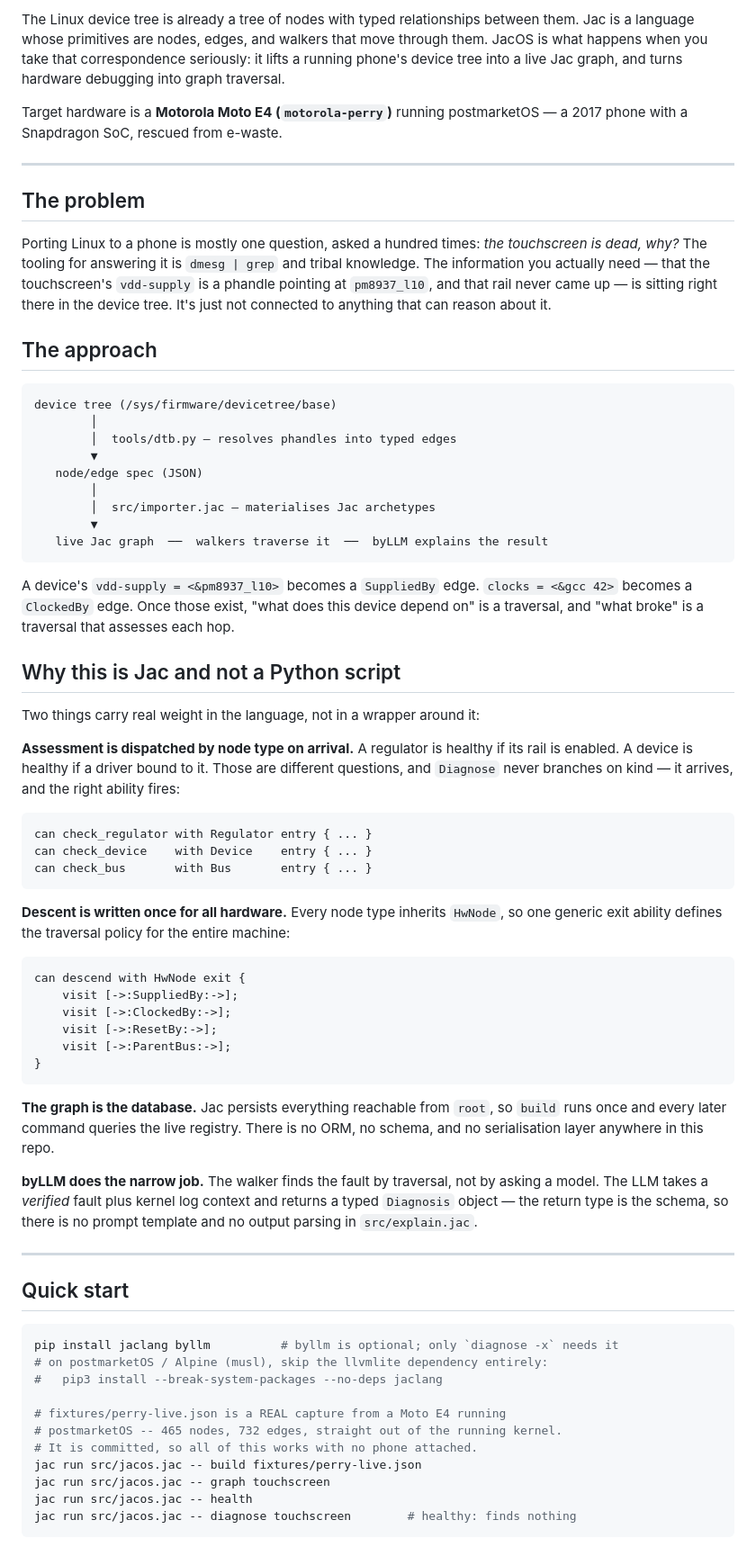
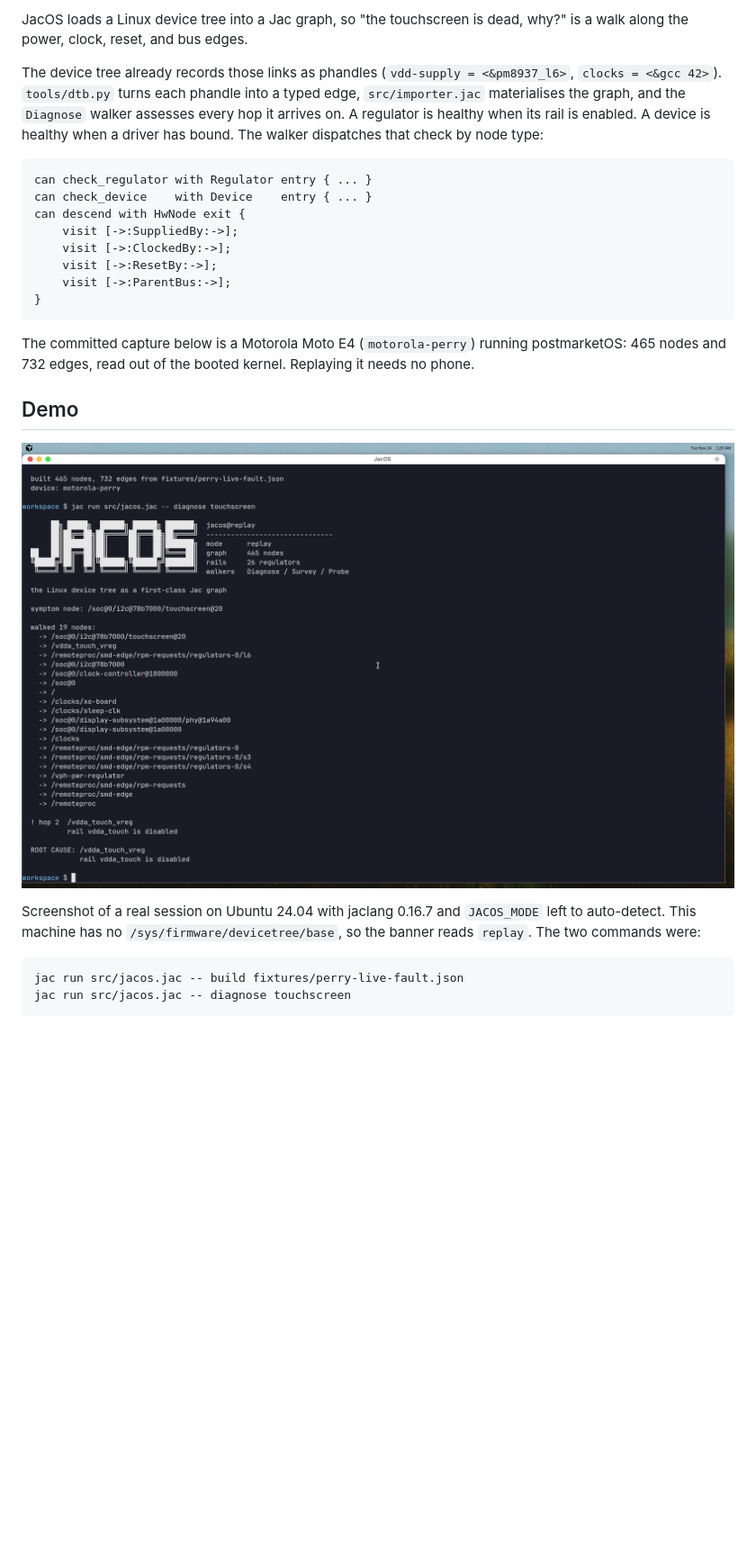
Before and after one commit to aneesh-pradhan/jacOS, a Markdown page: README.md, the part around one of its changes. Shown at 90% size. GitHub-like rendering; pictures changed too: docs/demo/diagnose-touchscreen.png (added); blank space fills up the shorter version.

````diff
--- a/README.md
+++ b/README.md
@@ -4,62 +4,11 @@
 
-The Linux device tree is already a tree of nodes with typed relationships between
-them. Jac is a language whose primitives are nodes, edges, and walkers that move
-through them. JacOS is what happens when you take that correspondence seriously:
-it lifts a running phone's device tree into a live Jac graph, and turns hardware
-debugging into graph traversal.
+JacOS loads a Linux device tree into a Jac graph, so "the touchscreen is dead, why?" is a walk along the power, clock, reset, and bus edges.
 
-Target hardware is a **Motorola Moto E4 (`motorola-perry`)** running
-postmarketOS — a 2017 phone with a Snapdragon SoC, rescued from e-waste.
-
----
-
-## The problem
-
-Porting Linux to a phone is mostly one question, asked a hundred times: *the
-touchscreen is dead, why?* The tooling for answering it is `dmesg | grep` and
-tribal knowledge. The information you actually need — that the touchscreen's
-`vdd-supply` is a phandle pointing at `pm8937_l10`, and that rail never came up —
-is sitting right there in the device tree. It's just not connected to anything
-that can reason about it.
-
-## The approach
-
-```
-device tree (/sys/firmware/devicetree/base)
-        │
-        │  tools/dtb.py — resolves phandles into typed edges
-        ▼
-   node/edge spec (JSON)
-        │
-        │  src/importer.jac — materialises Jac archetypes
-        ▼
-   live Jac graph  ──  walkers traverse it  ──  byLLM explains the result
-```
-
-A device's `vdd-supply = <&pm8937_l10>` becomes a `SuppliedBy` edge. `clocks =
-<&gcc 42>` becomes a `ClockedBy` edge. Once those exist, "what does this device
-depend on" is a traversal, and "what broke" is a traversal that assesses each
-hop.
-
-## Why this is Jac and not a Python script
-
-Two things carry real weight in the language, not in a wrapper around it:
-
-**Assessment is dispatched by node type on arrival.** A regulator is healthy if
-its rail is enabled. A device is healthy if a driver bound to it. Those are
-different questions, and `Diagnose` never branches on kind — it arrives, and the
-right ability fires:
+The device tree already records those links as phandles (`vdd-supply = <&pm8937_l6>`, `clocks = <&gcc 42>`). `tools/dtb.py` turns each phandle into a typed edge, `src/importer.jac` materialises the graph, and the `Diagnose` walker assesses every hop it arrives on. A regulator is healthy when its rail is enabled. A device is healthy when a driver has bound. The walker dispatches that check by node type:
 
 ```jac
 can check_regulator with Regulator entry { ... }
 can check_device    with Device    entry { ... }
-can check_bus       with Bus       entry { ... }
-```
-
-**Descent is written once for all hardware.** Every node type inherits `HwNode`,
-so one generic exit ability defines the traversal policy for the entire machine:
-
-```jac
 can descend with HwNode exit {
     visit [->:SuppliedBy:->];
     visit [->:ClockedBy:->];
@@ -68,30 +17,16 @@ can descend with HwNode exit {
 }
 ```
 
-**The graph is the database.** Jac persists everything reachable from `root`, so
-`build` runs once and every later command queries the live registry. There is no
-ORM, no schema, and no serialisation layer anywhere in this repo.
+The committed capture below is a Motorola Moto E4 (`motorola-perry`) running postmarketOS: 465 nodes and 732 edges, read out of the booted kernel. Replaying it needs no phone.
 
-**byLLM does the narrow job.** The walker finds the fault by traversal, not by
-asking a model. The LLM takes a *verified* fault plus kernel log context and
-returns a typed `Diagnosis` object — the return type is the schema, so there is
-no prompt template and no output parsing in `src/explain.jac`.
+## Demo
 
----
+![Terminal: build fixtures/perry-live-fault.json, then diagnose touchscreen. Root cause is /vdda_touch_vreg because rail vdda_touch is disabled. Mode is replay, 465 nodes.](docs/demo/diagnose-touchscreen.png)
 
-## Quick start
+Screenshot of a real session on Ubuntu 24.04 with jaclang 0.16.7 and `JACOS_MODE` left to auto-detect. This machine has no `/sys/firmware/devicetree/base`, so the banner reads `replay`. The two commands were:
 
 ```bash
-pip install jaclang byllm          # byllm is optional; only `diagnose -x` needs it
-# on postmarketOS / Alpine (musl), skip the llvmlite dependency entirely:
-#   pip3 install --break-system-packages --no-deps jaclang
-
-# fixtures/perry-live.json is a REAL capture from a Moto E4 running
-# postmarketOS -- 465 nodes, 732 edges, straight out of the running kernel.
-# It is committed, so all of this works with no phone attached.
-jac run src/jacos.jac -- build fixtures/perry-live.json
-jac run src/jacos.jac -- graph touchscreen
-jac run src/jacos.jac -- health
-jac run src/jacos.jac -- diagnose touchscreen        # healthy: finds nothing
+jac run src/jacos.jac -- build fixtures/perry-live-fault.json
+jac run src/jacos.jac -- diagnose touchscreen
 ```
 
````
Also changed, not shown: other parts of README.md (+156 -52 lines), 3 other files.
